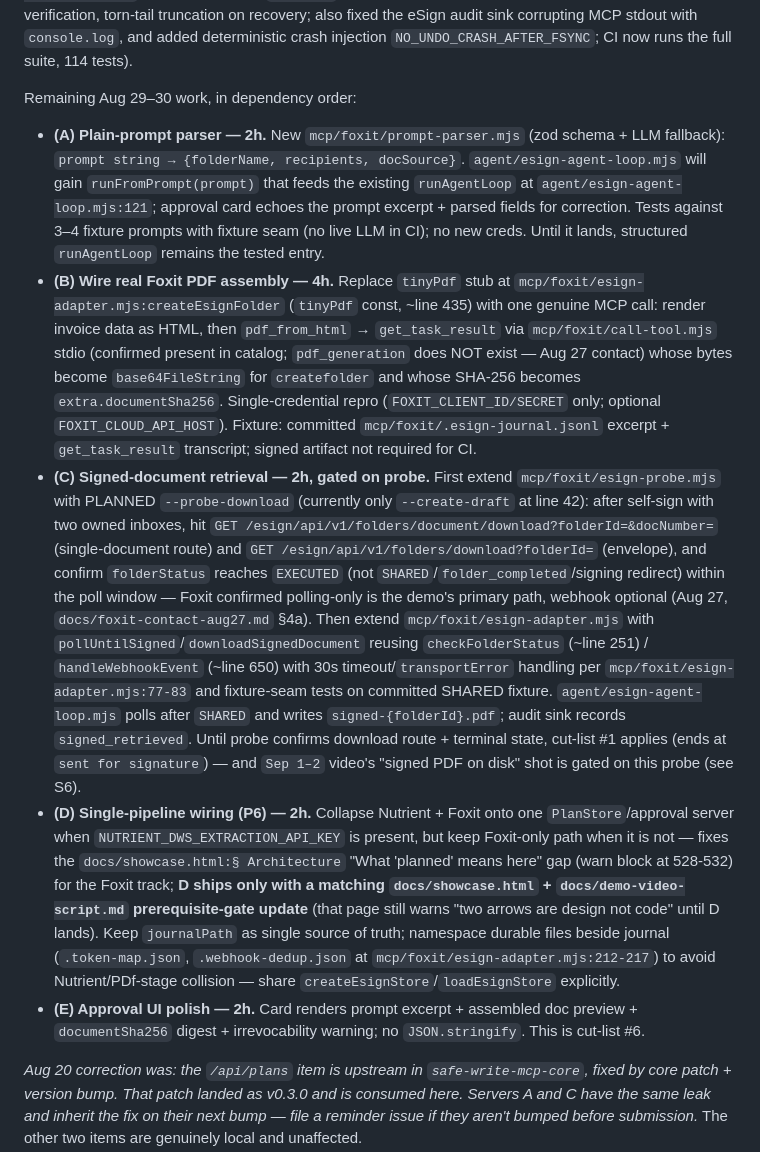
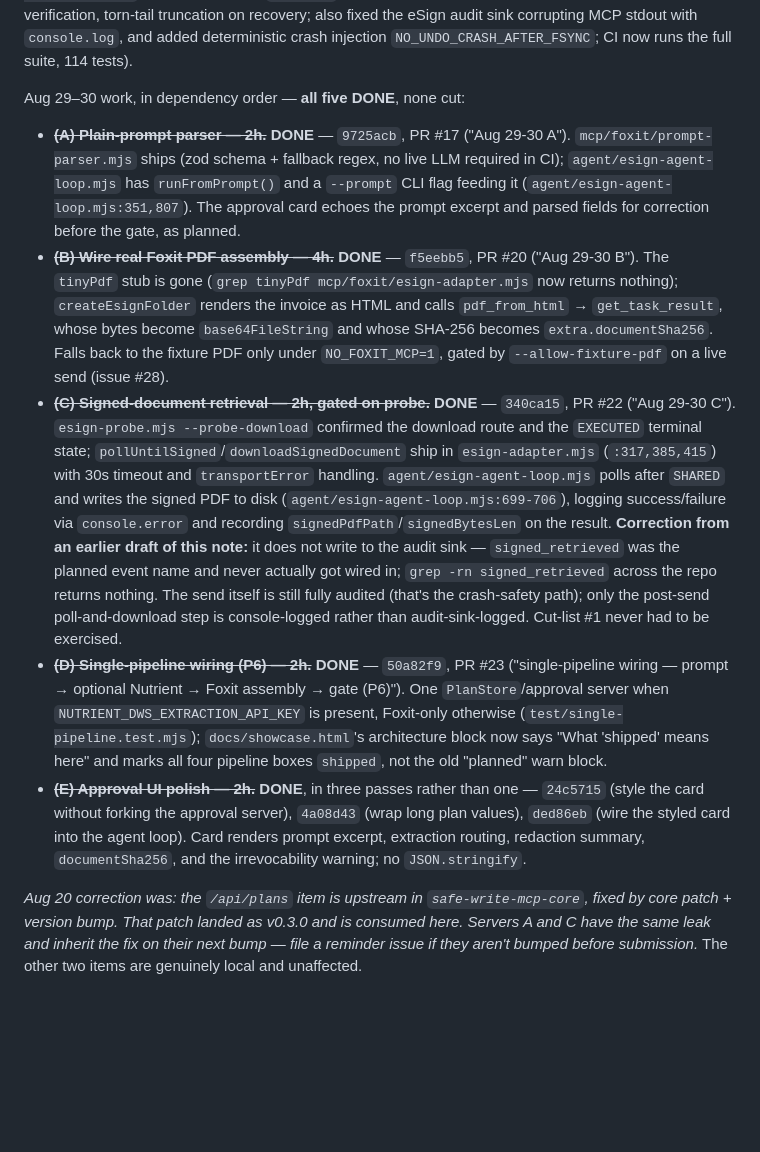
Before and after one commit to jpka/no-undo, a Markdown page: build-plan.md, the part around one of its changes. GitHub-like rendering; blank space fills up the shorter version.

```diff
--- a/build-plan.md
+++ b/build-plan.md
@@ -131,13 +131,13 @@ Also found and fixed a real bug: `store.beginExecute()` takes the current digest
 
  **Aug 29–30 — ~12h. Foxit literal-compliance + audit polish (Aug 27 revision — was ~8h audit/UI).** ~~1/3 done.~~ ~~Drop raw `payload` from `GET /api/plans` — right now a host's careful `renderPlan` redaction is silently bypassed by that endpoint, which is embarrassing in a PII demo.~~ **DONE Aug 20** via `safe-write-mcp-core@0.3.0` (issue #18, PR #19 — drops `payload` by default, opt-in via `exposeRawPayload`). Consumed here by version bump. **Aug 23: hash-chained JSONL audit sink DONE** (`mcp/lib/jsonl-audit-sink.mjs` — fsync'd per-line `prevHash`+sha256 chain for both stages, streamed tamper verification, torn-tail truncation on recovery; also fixed the eSign audit sink corrupting MCP stdout with `console.log`, and added deterministic crash injection `NO_UNDO_CRASH_AFTER_FSYNC`; CI now runs the full suite, 114 tests).
 
- Remaining Aug 29–30 work, in dependency order:
+ Aug 29–30 work, in dependency order — **all five DONE**, none cut:
 
- - **(A) Plain-prompt parser — 2h.** New `mcp/foxit/prompt-parser.mjs` (zod schema + LLM fallback): `prompt string → {folderName, recipients, docSource}`. `agent/esign-agent-loop.mjs` will gain `runFromPrompt(prompt)` that feeds the existing `runAgentLoop` at `agent/esign-agent-loop.mjs:121`; approval card echoes the prompt excerpt + parsed fields for correction. Tests against 3–4 fixture prompts with fixture seam (no live LLM in CI); no new creds. Until it lands, structured `runAgentLoop` remains the tested entry.
- - **(B) Wire real Foxit PDF assembly — 4h.** Replace `tinyPdf` stub at `mcp/foxit/esign-adapter.mjs:createEsignFolder` (`tinyPdf` const, ~line 435) with one genuine MCP call: render invoice data as HTML, then `pdf_from_html` → `get_task_result` via `mcp/foxit/call-tool.mjs` stdio (confirmed present in catalog; `pdf_generation` does NOT exist — Aug 27 contact) whose bytes become `base64FileString` for `createfolder` and whose SHA-256 becomes `extra.documentSha256`. Single-credential repro (`FOXIT_CLIENT_ID/SECRET` only; optional `FOXIT_CLOUD_API_HOST`). Fixture: committed `mcp/foxit/.esign-journal.jsonl` excerpt + `get_task_result` transcript; signed artifact not required for CI.
- - **(C) Signed-document retrieval — 2h, gated on probe.** First extend `mcp/foxit/esign-probe.mjs` with PLANNED `--probe-download` (currently only `--create-draft` at line 42): after self-sign with two owned inboxes, hit `GET /esign/api/v1/folders/document/download?folderId=&docNumber=` (single-document route) and `GET /esign/api/v1/folders/download?folderId=` (envelope), and confirm `folderStatus` reaches `EXECUTED` (not `SHARED`/`folder_completed`/signing redirect) within the poll window — Foxit confirmed polling-only is the demo's primary path, webhook optional (Aug 27, `docs/foxit-contact-aug27.md` §4a). Then extend `mcp/foxit/esign-adapter.mjs` with `pollUntilSigned`/`downloadSignedDocument` reusing `checkFolderStatus` (~line 251) / `handleWebhookEvent` (~line 650) with 30s timeout/`transportError` handling per `mcp/foxit/esign-adapter.mjs:77-83` and fixture-seam tests on committed SHARED fixture. `agent/esign-agent-loop.mjs` polls after `SHARED` and writes `signed-{folderId}.pdf`; audit sink records `signed_retrieved`. Until probe confirms download route + terminal state, cut-list #1 applies (ends at `sent for signature`) — and `Sep 1–2` video's "signed PDF on disk" shot is gated on this probe (see S6).
- - **(D) Single-pipeline wiring (P6) — 2h.** Collapse Nutrient + Foxit onto one `PlanStore`/approval server when `NUTRIENT_DWS_EXTRACTION_API_KEY` is present, but keep Foxit-only path when it is not — fixes the `docs/showcase.html:§ Architecture` "What 'planned' means here" gap (warn block at 528-532) for the Foxit track; **D ships only with a matching `docs/showcase.html` + `docs/demo-video-script.md` prerequisite-gate update** (that page still warns "two arrows are design not code" until D lands). Keep `journalPath` as single source of truth; namespace durable files beside journal (`.token-map.json`, `.webhook-dedup.json` at `mcp/foxit/esign-adapter.mjs:212-217`) to avoid Nutrient/PDf-stage collision — share `createEsignStore`/`loadEsignStore` explicitly.
- - **(E) Approval UI polish — 2h.** Card renders prompt excerpt + assembled doc preview + `documentSha256` digest + irrevocability warning; no `JSON.stringify`. This is cut-list #6.
+ - ~~**(A) Plain-prompt parser — 2h.**~~ **DONE** — `9725acb`, PR #17 ("Aug 29-30 A"). `mcp/foxit/prompt-parser.mjs` ships (zod schema + fallback regex, no live LLM required in CI); `agent/esign-agent-loop.mjs` has `runFromPrompt()` and a `--prompt` CLI flag feeding it (`agent/esign-agent-loop.mjs:351,807`). The approval card echoes the prompt excerpt and parsed fields for correction before the gate, as planned.
+ - ~~**(B) Wire real Foxit PDF assembly — 4h.**~~ **DONE** — `f5eebb5`, PR #20 ("Aug 29-30 B"). The `tinyPdf` stub is gone (`grep tinyPdf mcp/foxit/esign-adapter.mjs` now returns nothing); `createEsignFolder` renders the invoice as HTML and calls `pdf_from_html` → `get_task_result`, whose bytes become `base64FileString` and whose SHA-256 becomes `extra.documentSha256`. Falls back to the fixture PDF only under `NO_FOXIT_MCP=1`, gated by `--allow-fixture-pdf` on a live send (issue #28).
+ - ~~**(C) Signed-document retrieval — 2h, gated on probe.**~~ **DONE** — `340ca15`, PR #22 ("Aug 29-30 C"). `esign-probe.mjs --probe-download` confirmed the download route and the `EXECUTED` terminal state; `pollUntilSigned`/`downloadSignedDocument` ship in `esign-adapter.mjs` (`:317,385,415`) with 30s timeout and `transportError` handling. `agent/esign-agent-loop.mjs` polls after `SHARED` and writes the signed PDF to disk (`agent/esign-agent-loop.mjs:699-706`), logging success/failure via `console.error` and recording `signedPdfPath`/`signedBytesLen` on the result. **Correction from an earlier draft of this note:** it does not write to the audit sink — `signed_retrieved` was the planned event name and never actually got wired in; `grep -rn signed_retrieved` across the repo returns nothing. The send itself is still fully audited (that's the crash-safety path); only the post-send poll-and-download step is console-logged rather than audit-sink-logged. Cut-list #1 never had to be exercised.
+ - ~~**(D) Single-pipeline wiring (P6) — 2h.**~~ **DONE** — `50a82f9`, PR #23 ("single-pipeline wiring — prompt → optional Nutrient → Foxit assembly → gate (P6)"). One `PlanStore`/approval server when `NUTRIENT_DWS_EXTRACTION_API_KEY` is present, Foxit-only otherwise (`test/single-pipeline.test.mjs`); `docs/showcase.html`'s architecture block now says "What 'shipped' means here" and marks all four pipeline boxes `shipped`, not the old "planned" warn block.
+ - ~~**(E) Approval UI polish — 2h.**~~ **DONE**, in three passes rather than one — `24c5715` (style the card without forking the approval server), `4a08d43` (wrap long plan values), `ded86eb` (wire the styled card into the agent loop). Card renders prompt excerpt, extraction routing, redaction summary, `documentSha256`, and the irrevocability warning; no `JSON.stringify`.
 
 *Aug 20 correction was: the `/api/plans` item is upstream in `safe-write-mcp-core`, fixed by core patch + version bump. That patch landed as v0.3.0 and is consumed here. Servers A and C have the same leak and inherit the fix on their next bump — file a reminder issue if they aren't bumped before submission.* The other two items are genuinely local and unaffected.
 
```
Also changed, not shown: other parts of build-plan.md (+11 -6 lines).
